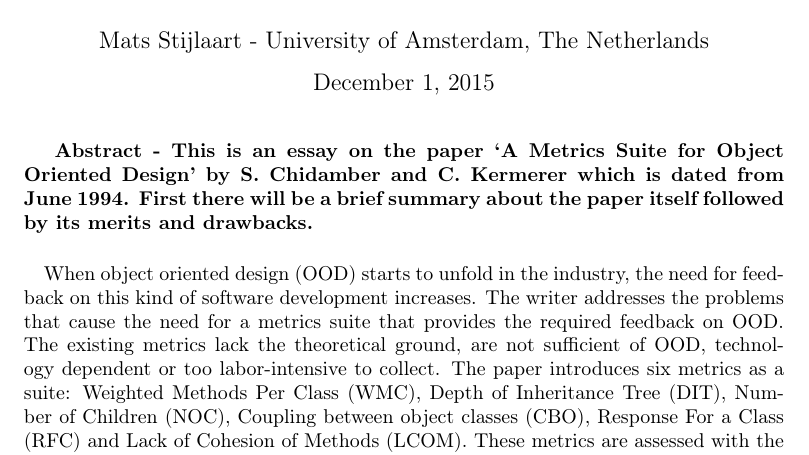
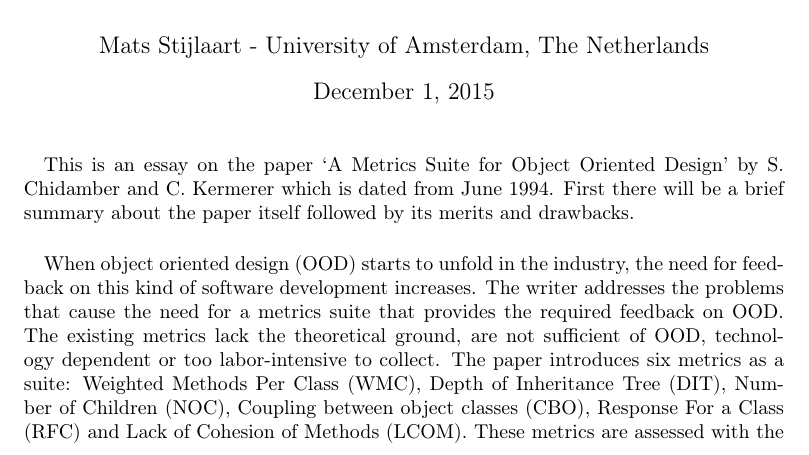
Before and after one commit to stil4m/master-se, a LaTeX document (software-evolution/essay/latex/main.tex, which reads software-evolution/essay/latex/content.tex): part of page 1 of 4, cut so that both start at the same text. Compiled offline with LaTeX, dvips and Ghostscript.

Commit message:
Software evolution: Added new version of essay without abstract

```diff
--- a/software-evolution/essay/latex/content.tex
+++ b/software-evolution/essay/latex/content.tex
@@ -1,9 +1,7 @@
 \paragraph{}
-\textbf{
-Abstract - This is an essay on the paper `A Metrics Suite for Object Oriented Design' by S. Chidamber and C.
+This is an essay on the paper `A Metrics Suite for Object Oriented Design' by S. Chidamber and C.
 Kermerer which is dated from June 1994. First there will be a brief summary about the paper itself followed by
 its merits and drawbacks.
-}
 
 \paragraph{}
 When object oriented design (OOD) starts to unfold in the industry, the need for feedback on this kind of software
```
Also changed, not shown: software-evolution/essay/essay-V4.pdf (added).
